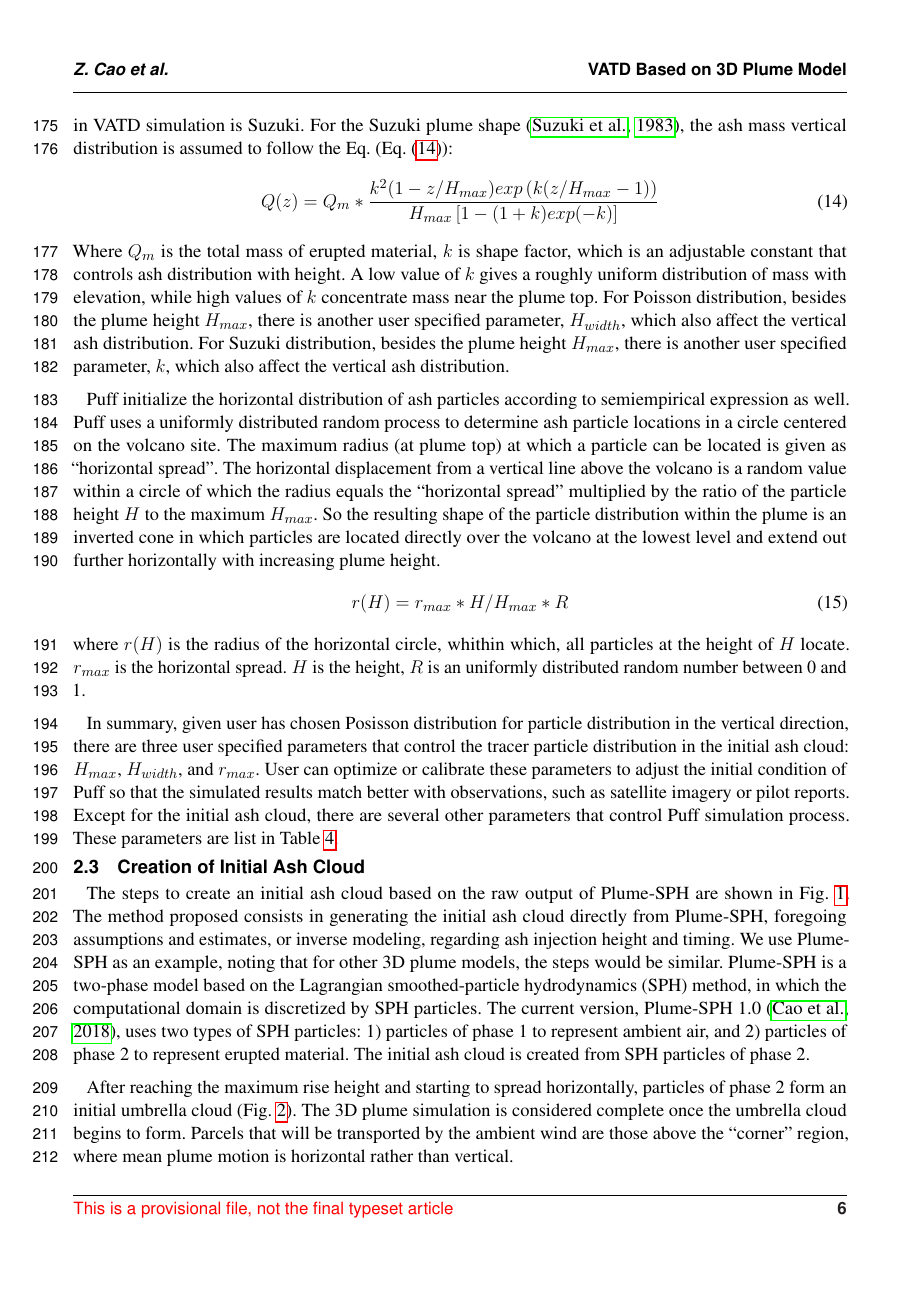
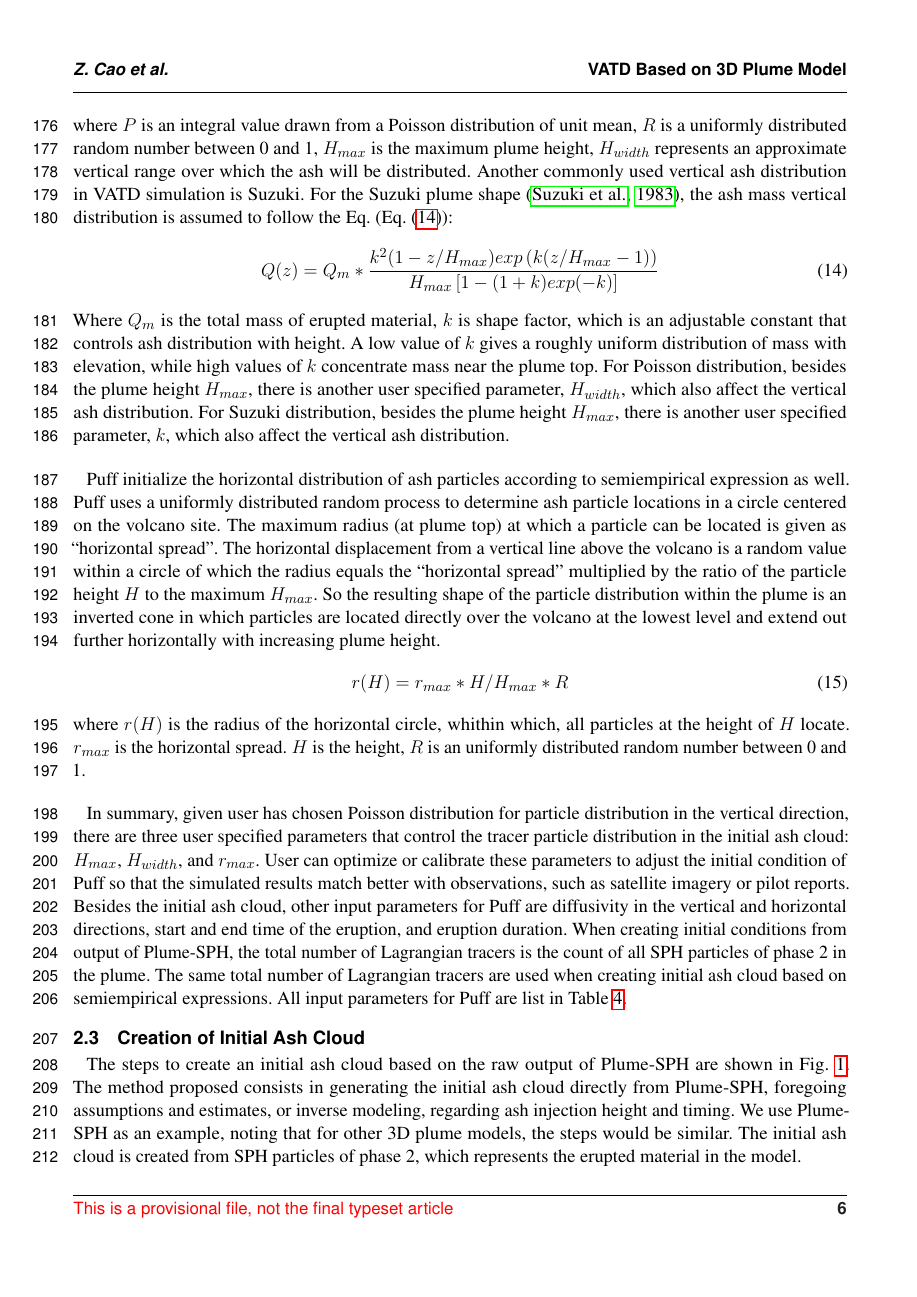
Before and after one commit to zhixuanc/JGR-ash, a LaTeX document (frontiers-VATD.tex): page 6 of 24. Compiled offline with pdfLaTeX.

Commit message:
Some tidy up

```diff
--- a/frontiers-VATD.tex
+++ b/frontiers-VATD.tex
@@ -171,12 +171,12 @@ r(H)= r_{max} * H / H_{max} * R
 \end{equation}
 where $r(H)$ is the radius of the horizontal circle, whithin which, all particles at the height of $H$ locate. $r_{max}$ is the horizontal spread. $H$ is the height, $R$ is an uniformly distributed random number between 0 and 1.
 
-In summary, given user has chosen Posisson distribution for particle distribution in the vertical direction, there are three user specified parameters that control the tracer particle distribution in the initial ash cloud: $H_{max}$, $H_{width}$, and $r_{max}$. User can optimize or calibrate these parameters to adjust the initial condition of Puff so that the simulated results match better with observations, such as satellite imagery or pilot reports. Except for the initial ash cloud, there are several other parameters that control Puff simulation process. These parameters are list in Table \ref{tab:input_parameter_Puff_simulation}.
+In summary, given user has chosen Poisson distribution for particle distribution in the vertical direction, there are three user specified parameters that control the tracer particle distribution in the initial ash cloud: $H_{max}$, $H_{width}$, and $r_{max}$. User can optimize or calibrate these parameters to adjust the initial condition of Puff so that the simulated results match better with observations, such as satellite imagery or pilot reports. Besides the initial ash cloud,  other input parameters for Puff are diffusivity in the vertical and horizontal directions, start and end time of the eruption, and eruption duration. When creating initial conditions from output of Plume-SPH, the total number of Lagrangian tracers is the count of all SPH particles of phase 2 in the plume. The same total number of Lagrangian tracers are used when creating initial ash cloud based on semiempirical expressions. All input parameters for Puff are list in Table \ref{tab:input_parameter_Puff_simulation}.
 
 \subsection{Creation of Initial Ash Cloud} \label{sec:create-initial-condition}
 The steps to create an initial ash cloud based on the raw output of Plume-SPH are shown in Fig. \ref{fig:create-initial-ash-plume-sph}.
 The method proposed consists in generating the initial ash cloud directly from Plume-SPH, foregoing assumptions and estimates, or inverse modeling, regarding ash injection height and timing.
-We use Plume-SPH as an example, noting that for other 3D plume models, the steps would be similar. Plume-SPH is a two-phase model based on the Lagrangian smoothed-particle hydrodynamics (SPH) method, in which the computational domain is discretized by SPH particles. The current version, Plume-SPH 1.0 \citep{cao2018plume}, uses two types of SPH particles: 1) particles of phase 1 to represent ambient air, and 2) particles of phase 2 to represent erupted material. The initial ash cloud is created from SPH particles of phase 2.
+We use Plume-SPH as an example, noting that for other 3D plume models, the steps would be similar. The initial ash cloud is created from SPH particles of phase 2, which represents the erupted material in the model.
 
 After reaching the maximum rise height and starting to spread horizontally, particles of phase 2 form an initial umbrella cloud (Fig. \ref{fig:Plume-SPH-Pinatubo-ash-cloud}). The 3D plume simulation is considered complete once the umbrella cloud begins to form. Parcels that will be transported by the ambient wind are those above the ``corner'' region, where mean plume motion is horizontal rather than vertical.
 
```
Also changed, not shown: frontiers-VATD.tex (6 more changed lines), 1 other file.
